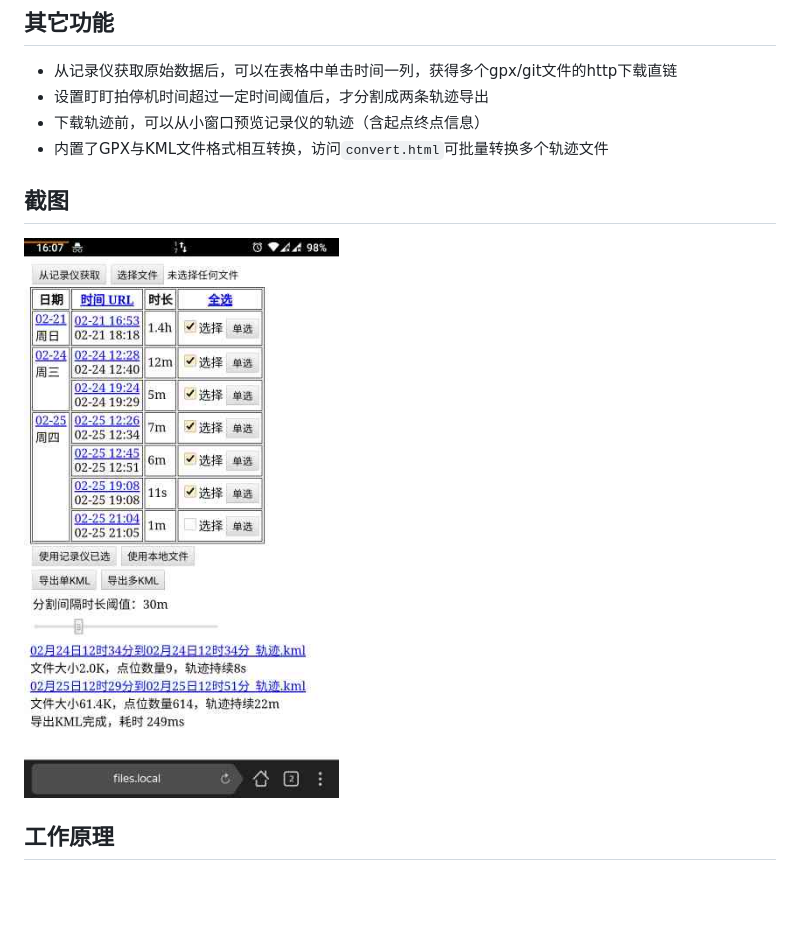
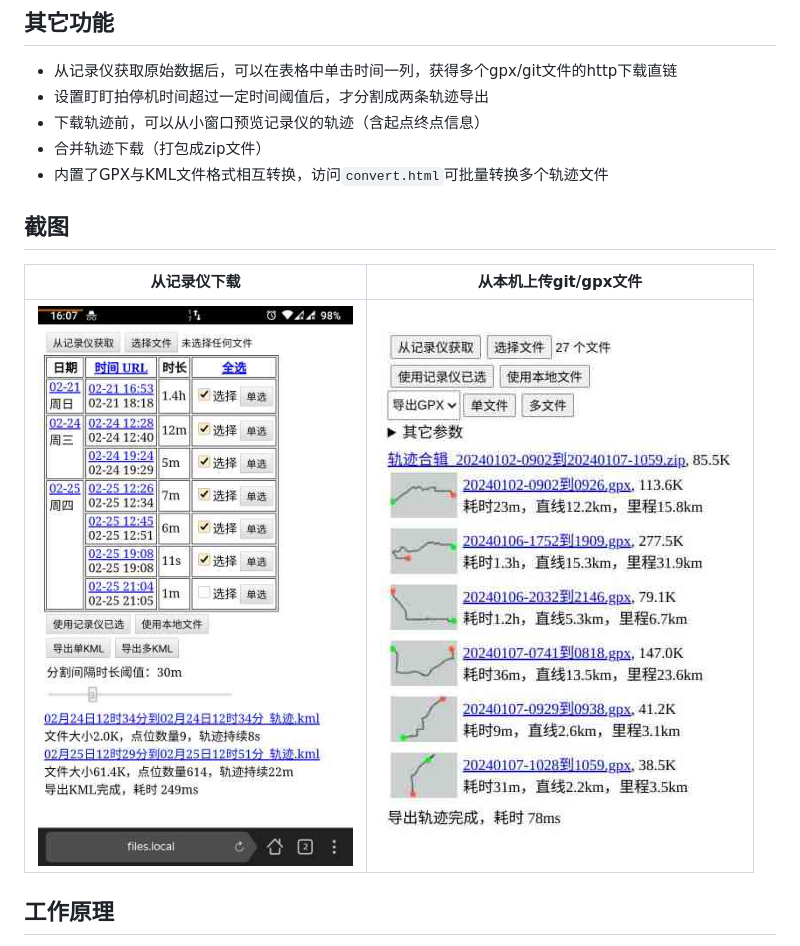
Before and after one commit to lixingcong/ddpai-mini5-web-client, a Markdown page: README.md, the part around the change. GitHub-like rendering; pictures changed too: other/screenshot2.jpg (added); blank space fills up the shorter version.

Commit message:
minor changes, update README.md

````diff
--- a/README.md
+++ b/README.md
@@ -45,11 +45,14 @@ GPS轨迹原始数据源，可以是从记录仪中直接获取，也可以打
 - 从记录仪获取原始数据后，可以在表格中单击时间一列，获得多个gpx/git文件的http下载直链
 - 设置盯盯拍停机时间超过一定时间阈值后，才分割成两条轨迹导出
 - 下载轨迹前，可以从小窗口预览记录仪的轨迹（含起点终点信息）
+- 合并轨迹下载（打包成zip文件）
 - 内置了GPX与KML文件格式相互转换，访问```convert.html```可批量转换多个轨迹文件
 
 ## 截图
 
-![](screenshot.jpg)
+|从记录仪下载|从本机上传git/gpx文件|
+|--|--|
+|![](other/screenshot1.jpg)|![](other/screenshot2.jpg)|
 
 ## 工作原理
 
````
Also changed, not shown: other/screenshot1.jpg (renamed from screenshot.jpg), 2 other files.
